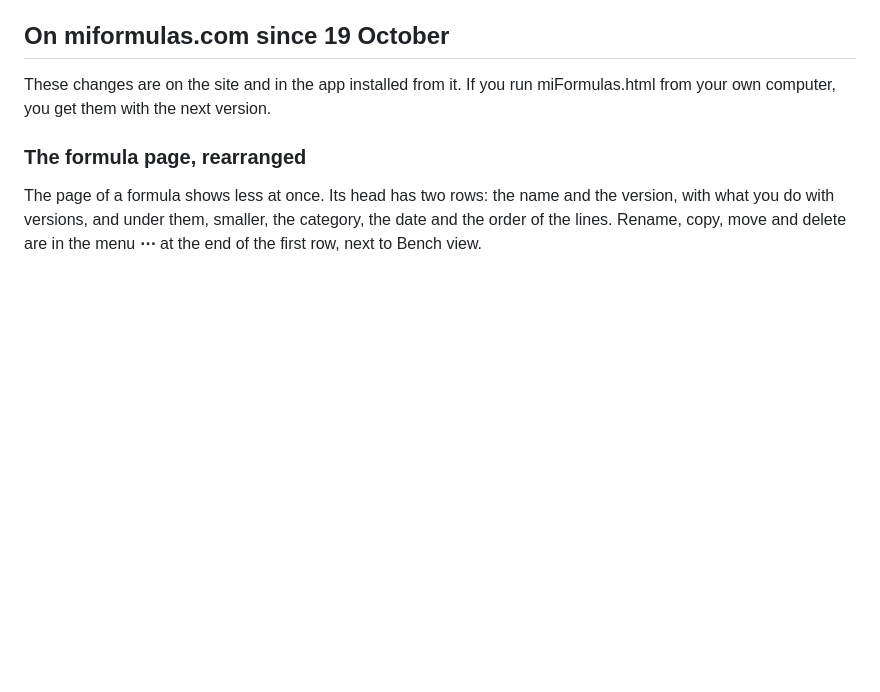
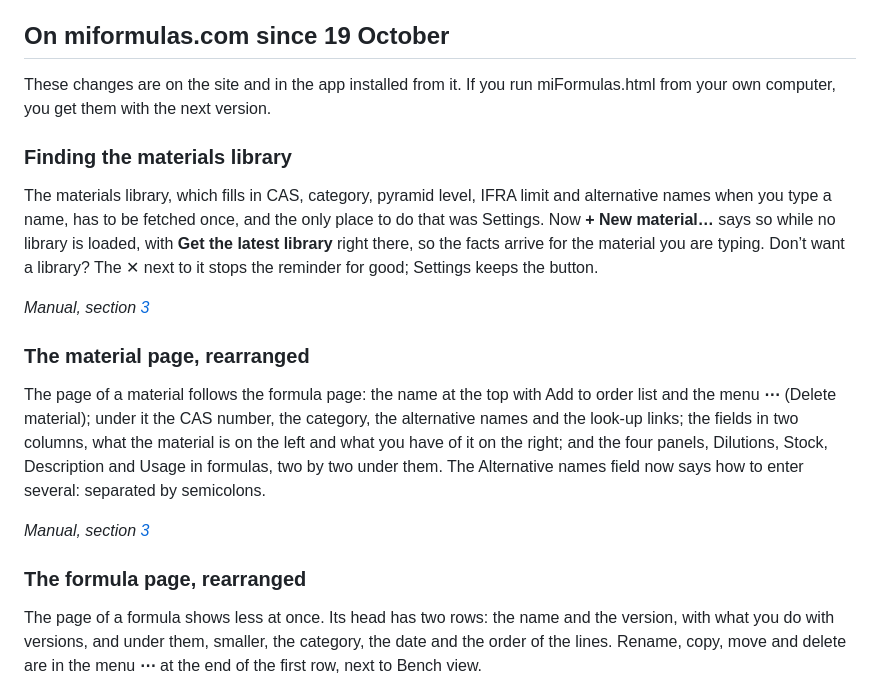
Before and after one commit to miformulas/miformulas, a Markdown page: docs/whats-new.md, the part around the change. Drawn GitHub-style; blank space fills up the shorter version.

```diff
--- a/docs/whats-new.md
+++ b/docs/whats-new.md
@@ -5,6 +5,18 @@ What changed in the app, newest first. The manual describes every function in fu
 ## On miformulas.com since 19 October
 
 These changes are on the site and in the app installed from it. If you run miFormulas.html from your own computer, you get them with the next version.
+
+### Finding the materials library
+
+The materials library, which fills in CAS, category, pyramid level, IFRA limit and alternative names when you type a name, has to be fetched once, and the only place to do that was Settings. Now **+ New material…** says so while no library is loaded, with **Get the latest library** right there, so the facts arrive for the material you are typing. Don’t want a library? The ✕ next to it stops the reminder for good; Settings keeps the button.
+
+*Manual, section [3](manual.html#s3-materials)*
+
+### The material page, rearranged
+
+The page of a material follows the formula page: the name at the top with Add to order list and the menu **⋯** (Delete material); under it the CAS number, the category, the alternative names and the look-up links; the fields in two columns, what the material is on the left and what you have of it on the right; and the four panels, Dilutions, Stock, Description and Usage in formulas, two by two under them. The Alternative names field now says how to enter several: separated by semicolons.
+
+*Manual, section [3](manual.html#s3-materials)*
 
 ### The formula page, rearranged
 
```
Also changed, not shown: docs/manual.md (+4 -4 lines), tools/browsertests/README.md (+1 -0 lines), docs/img/app-material.png, 14 other files.
